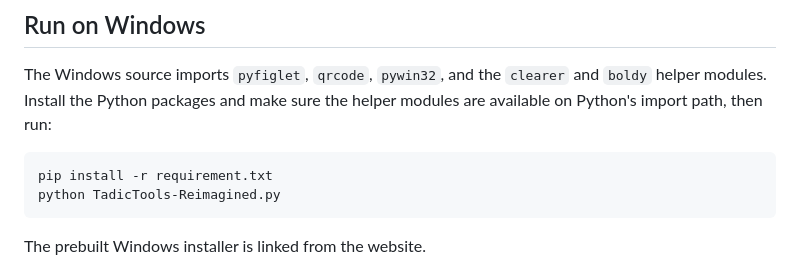
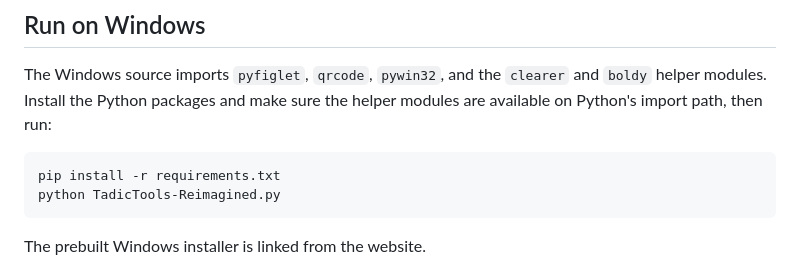
Before and after one commit to ishowdih/Tadic-Tools, a Markdown page: README.md, the part around the change. Rendered like a GitHub page.

Commit message:
Fix typo in requirements file name

````diff
--- a/README.md
+++ b/README.md
@@ -31,7 +31,7 @@ TadicTools/TadicTools Reimagined is a terminal-based toolkit by Eymorty. The rep
 The Windows source imports `pyfiglet`, `qrcode`, `pywin32`, and the `clearer` and `boldy` helper modules. Install the Python packages and make sure the helper modules are available on Python's import path, then run:
 
 ```CMD
-pip install -r requirement.txt
+pip install -r requirements.txt
 python TadicTools-Reimagined.py
 ```
 
````
